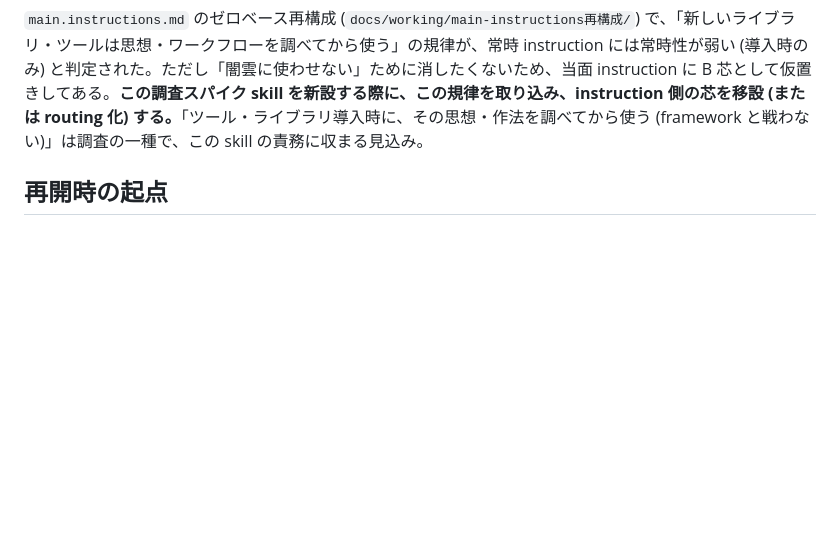
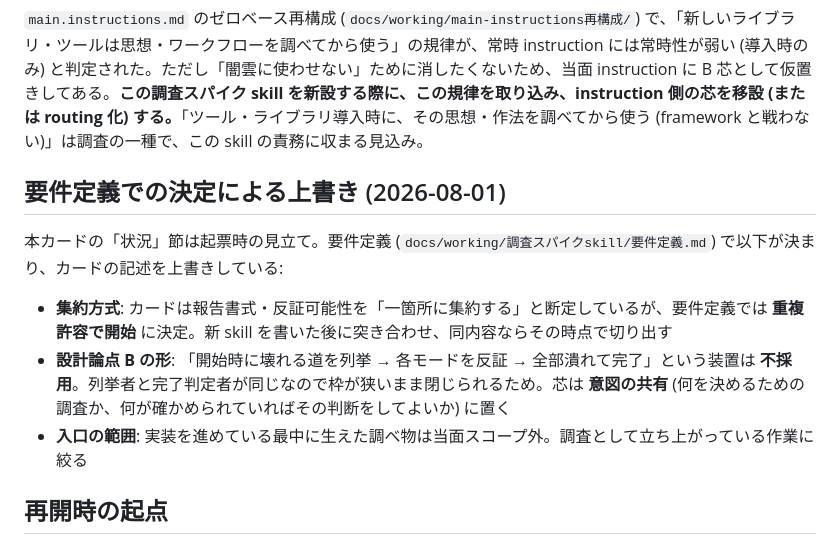
Before and after one commit to sei-newbear/xp-harness, a Markdown page: kanban/TODO_tier1_調査スパイクskill新設.md, the part around the change. Rendered like a GitHub page; blank space fills up the shorter version.

Commit message:
調査スパイクskill: 要件定義に入口の決定と反転した論点を反映
要件定義対話の続きで決まったこと:
- 入口を「調査として立ち上がっているもの」に絞る (実装中に生えた調べ物はスコープ外)
- 芯を意図の共有に置き、「壊れる道の列挙 → 全部潰して完了」の装置は不採用
- 「現実の初期状態で試す」を最中の独立項目から外し、反証の対象に吸収 (既定はミニマムから)
- 閉じる前にペアプロの相談相手を必ず呼ぶ形は不採用
- 本文は手順を持たず判断の拠り所だけ持つ薄いものにする (公式の推奨に基づく制約を追加)

引き継ぎ書とかんばんカードには、上書きされた記述への注記を追加。

Co-Authored-By: Claude Opus 5 (1M context) <noreply@anthropic.com>
Claude-Session: https://claude.ai/code/session_01QpERN3aP8NWdAserebLFbu

```diff
--- a/kanban/TODO_tier1_調査スパイクskill新設.md
+++ b/kanban/TODO_tier1_調査スパイクskill新設.md
@@ -27,6 +27,14 @@ skill が持つべきものの候補 (要件定義フェーズで固める):
 
 `main.instructions.md` のゼロベース再構成 (`docs/working/main-instructions再構成/`) で、「新しいライブラリ・ツールは思想・ワークフローを調べてから使う」の規律が、常時 instruction には常時性が弱い (導入時のみ) と判定された。ただし「闇雲に使わせない」ために消したくないため、当面 instruction に B 芯として仮置きしてある。**この調査スパイク skill を新設する際に、この規律を取り込み、instruction 側の芯を移設 (または routing 化) する。**「ツール・ライブラリ導入時に、その思想・作法を調べてから使う (framework と戦わない)」は調査の一種で、この skill の責務に収まる見込み。
 
+## 要件定義での決定による上書き (2026-08-01)
+
+本カードの「状況」節は起票時の見立て。要件定義 (`docs/working/調査スパイクskill/要件定義.md`) で以下が決まり、カードの記述を上書きしている:
+
+- **集約方式**: カードは報告書式・反証可能性を「一箇所に集約する」と断定しているが、要件定義では **重複許容で開始** に決定。新 skill を書いた後に突き合わせ、同内容ならその時点で切り出す
+- **設計論点 B の形**: 「開始時に壊れる道を列挙 → 各モードを反証 → 全部潰れて完了」という装置は **不採用**。列挙者と完了判定者が同じなので枠が狭いまま閉じられるため。芯は **意図の共有** (何を決めるための調査か、何が確かめられていればその判断をしてよいか) に置く
+- **入口の範囲**: 実装を進めている最中に生えた調べ物は当面スコープ外。調査として立ち上がっている作業に絞る
+
 ## 再開時の起点
 
 1. `docs/working/AgentTeam調査スパイク/ふりかえり.md` の深掘り 1 を読む
```
Also changed, not shown: 2 other files.
